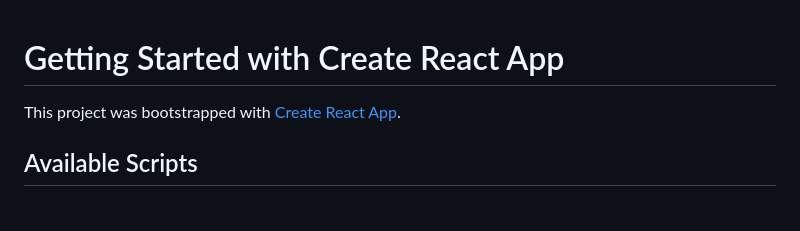
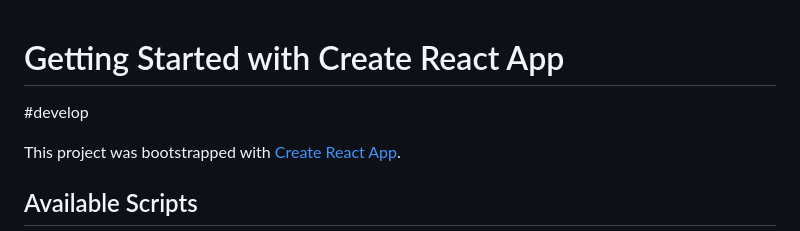
Before and after one commit to eli456/floresg, a Markdown page: README.md, the part around the change. Drawn GitHub-style; blank space fills up the shorter version.

Commit message:
create develop

```diff
--- a/README.md
+++ b/README.md
@@ -1,4 +1,6 @@
 # Getting Started with Create React App
+
+#develop
 
 This project was bootstrapped with [Create React App](https://github.com/facebook/create-react-app).
 
```
